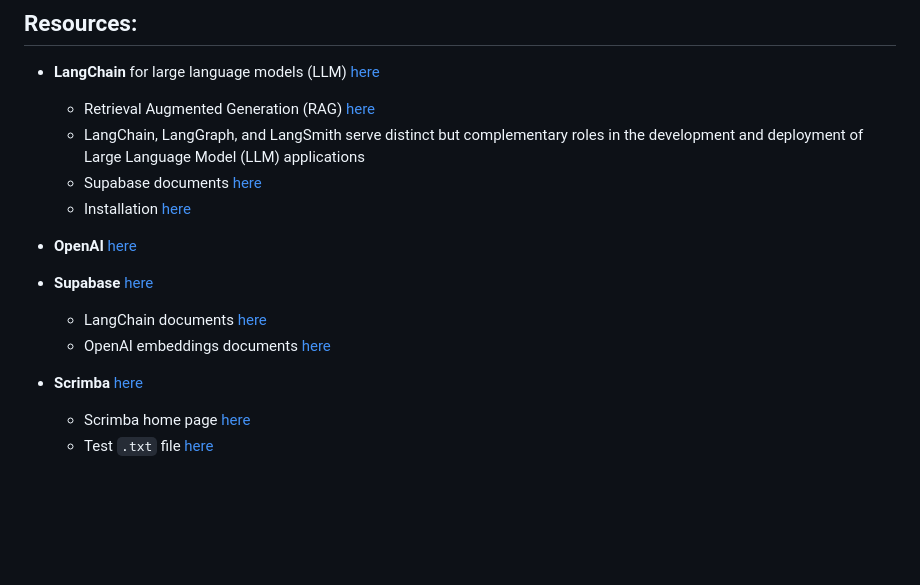
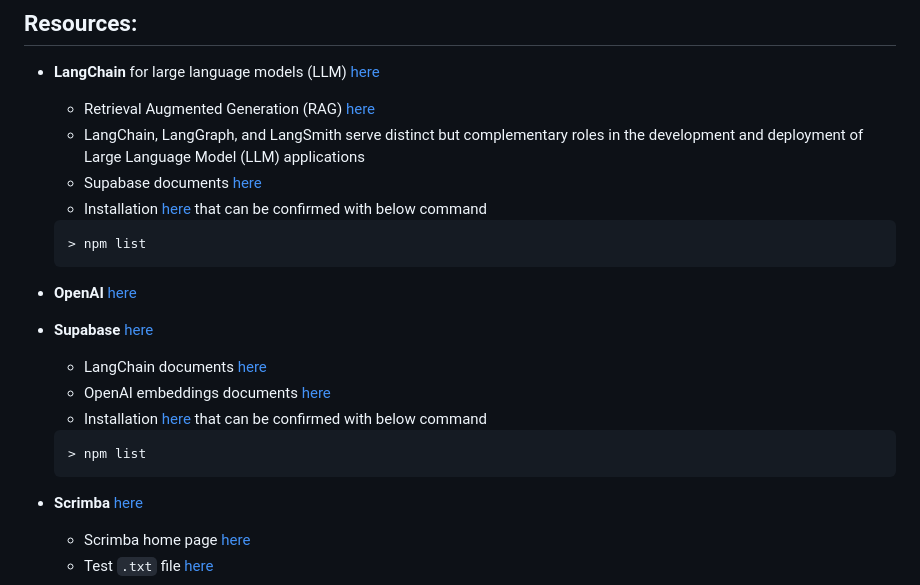
Before and after one commit to Nelson00011/Vase2, a Markdown page: README.md, the part around the change. Rendered like a GitHub page; blank space fills up the shorter version.

Commit message:
readme TODO supabase

````diff
--- a/README.md
+++ b/README.md
@@ -96,11 +96,19 @@ Connect with me on <a href="https://github.com/oakHalo">Oakhalo.dev</a>
     - Retrieval Augmented Generation (RAG) [here](https://python.langchain.com/docs/tutorials/rag/)
     - LangChain, LangGraph, and LangSmith serve distinct but complementary roles in the development and deployment of Large Language Model (LLM) applications
     - Supabase documents [here](https://js.langchain.com/docs/integrations/vectorstores/supabase/)
-    - Installation [here](https://js.langchain.com/docs/how_to/installation/)
+    - Installation [here](https://js.langchain.com/docs/how_to/installation/) that can be confirmed with below command
+    ```
+    > npm list
+    ```
+
 - **OpenAI** [here](https://openai.com/)
 - **Supabase** [here](https://supabase.com/)
     - LangChain documents [here](https://supabase.com/docs/guides/ai/langchain?queryGroups=database-method&database-method=dashboard)
     - OpenAI embeddings documents [here](https://supabase.com/blog/openai-embeddings-postgres-vector)
+    - Installation [here](https://www.npmjs.com/package/@supabase/supabase-js) that can be confirmed with below command
+    ```
+    > npm list
+    ```
 
 - **Scrimba** [here](https://scrimba.com/home)
     - Scrimba home page [here](https://scrimba.com/learn-langchainjs-c02t)
````
